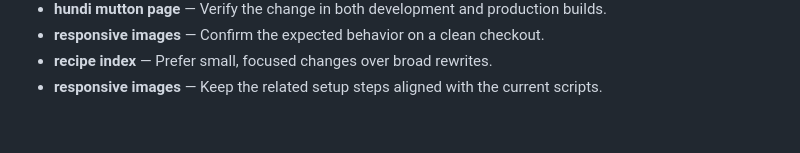
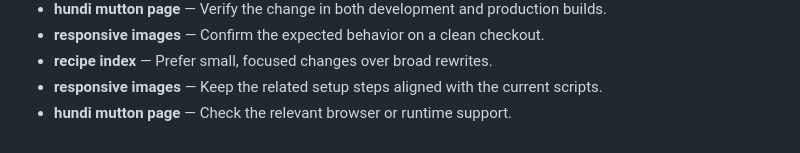
Before and after one commit to Sid2169/odin_recepies, a Markdown page: README.md, the part around the change. Drawn GitHub-style.

Commit message:
Document hundi mutton page notes

```diff
--- a/README.md
+++ b/README.md
@@ -75,3 +75,4 @@ Images live in `images/`. Some filenames contain spaces, so keep the existing pa
 - **responsive images** — Confirm the expected behavior on a clean checkout.
 - **recipe index** — Prefer small, focused changes over broad rewrites.
 - **responsive images** — Keep the related setup steps aligned with the current scripts.
+- **hundi mutton page** — Check the relevant browser or runtime support.
```
